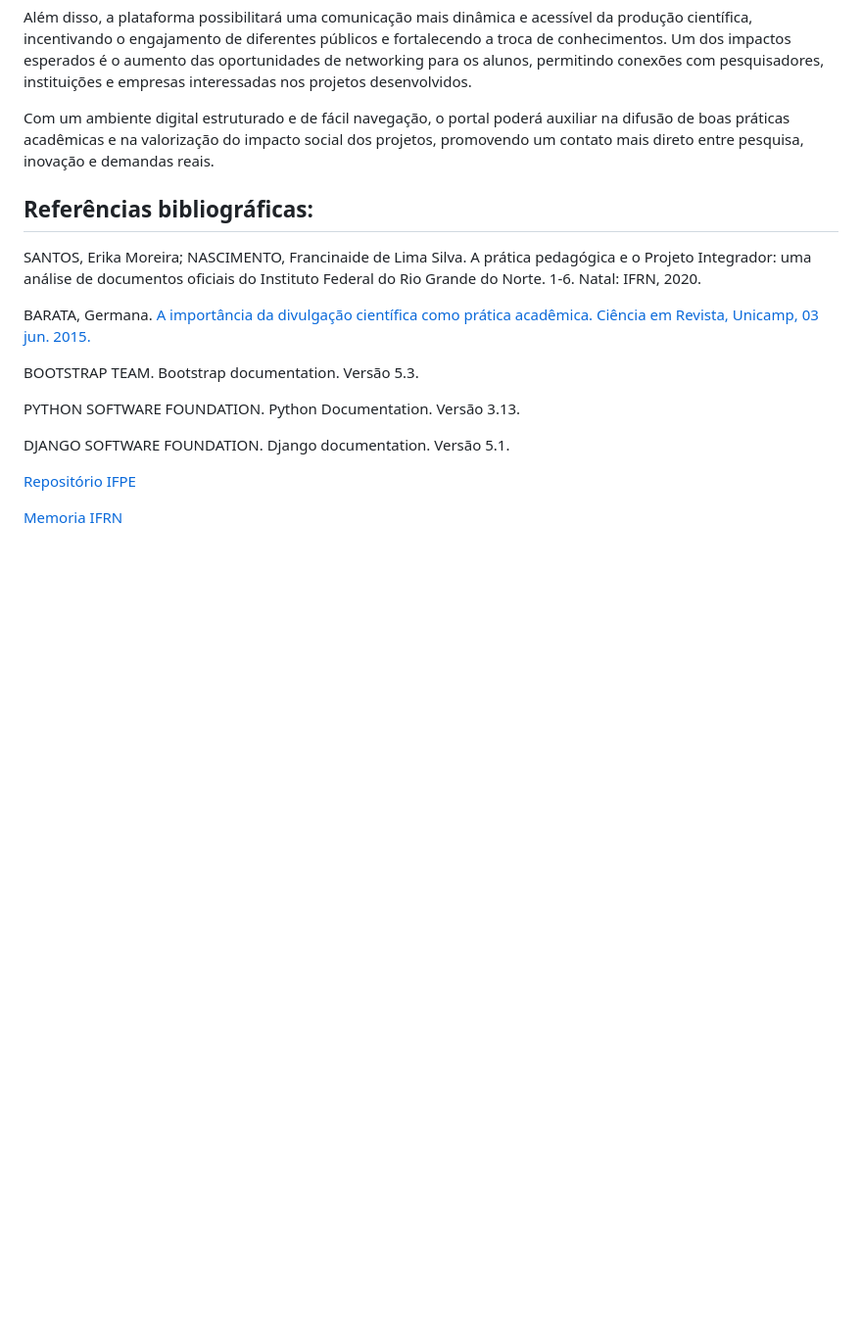
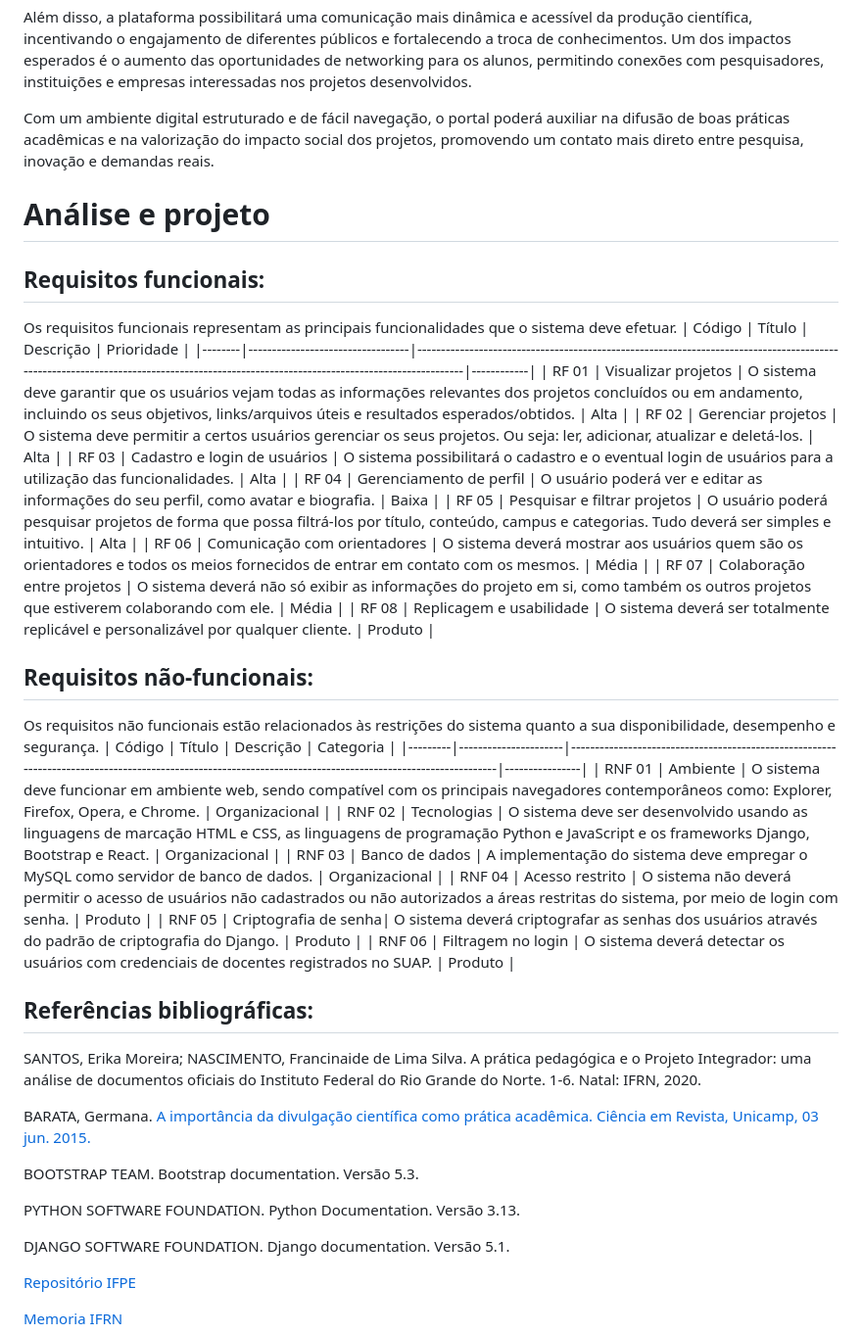
Before and after one commit to WescleyPlinio/repex, a Markdown page: README.md, the part around one of its changes. Shown at 98% size. Rendered like a GitHub page; blank space fills up the shorter version.

Commit message:
Criando tópico de análise e projeto e adicionando levantamento de requisitos

```diff
--- a/README.md
+++ b/README.md
@@ -36,6 +36,34 @@ produção científica, incentivando o engajamento de diferentes públicos e for
 
 Com um ambiente digital estruturado e de fácil navegação, o portal poderá auxiliar na difusão de boas práticas acadêmicas e na valorização do impacto social dos projetos, promovendo um contato mais direto entre pesquisa, inovação e demandas reais.
 
+# Análise e projeto
+
+## Requisitos funcionais:
+Os requisitos funcionais representam as principais funcionalidades que o sistema deve efetuar.
+| Código | Título                          | Descrição                                                                                                                                                                          | Prioridade |
+|--------|----------------------------------|--------------------------------------------------------------------------------------------------------------------------------------------------------------------------------------|------------|
+| RF 01 | Visualizar projetos             | O sistema deve garantir que os usuários vejam todas as informações relevantes dos projetos concluídos ou em andamento, incluindo os seus objetivos, links/arquivos úteis e resultados esperados/obtidos. | Alta       |
+| RF 02 | Gerenciar projetos              | O sistema deve permitir a certos usuários gerenciar os seus projetos. Ou seja: ler, adicionar, atualizar e deletá-los.                                                             | Alta       |
+| RF 03 | Cadastro e login de usuários    | O sistema possibilitará o cadastro e o eventual login de usuários para a utilização das funcionalidades.                                                                            | Alta       |
+| RF 04 | Gerenciamento de perfil         | O usuário poderá ver e editar as informações do seu perfil, como avatar e biografia.                                                                                                | Baixa      |
+| RF 05 | Pesquisar e filtrar projetos    | O usuário poderá pesquisar projetos de forma que possa filtrá-los por título, conteúdo, campus e categorias. Tudo deverá ser simples e intuitivo.                                   | Alta       |
+| RF 06 | Comunicação com orientadores    | O sistema deverá mostrar aos usuários quem são os orientadores e todos os meios fornecidos de entrar em contato com os mesmos.                                                      | Média      |
+| RF 07 | Colaboração entre projetos      | O sistema deverá não só exibir as informações do projeto em si, como também os outros projetos que estiverem colaborando com ele.                                                   | Média      |
+| RF 08 | Replicagem e usabilidade        | O sistema deverá ser totalmente replicável e personalizável por qualquer cliente.                                                                                                   | Produto    |
+
+
+## Requisitos não-funcionais:
+Os requisitos não funcionais estão relacionados às restrições do sistema quanto a sua disponibilidade, desempenho e segurança.
+| Código  | Título               | Descrição                                                                                                                                                  | Categoria      |
+|---------|----------------------|------------------------------------------------------------------------------------------------------------------------------------------------------------|----------------|
+| RNF 01 | Ambiente             | O sistema deve funcionar em ambiente web, sendo compatível com os principais navegadores contemporâneos como: Explorer, Firefox, Opera, e Chrome.         | Organizacional |
+| RNF 02 | Tecnologias          | O sistema deve ser desenvolvido usando as linguagens de marcação HTML e CSS, as linguagens de programação Python e JavaScript e os frameworks Django, Bootstrap e React. | Organizacional |
+| RNF 03 | Banco de dados       | A implementação do sistema deve empregar o MySQL como servidor de banco de dados.                                                                         | Organizacional |
+| RNF 04 | Acesso restrito      | O sistema não deverá permitir o acesso de usuários não cadastrados ou não autorizados a áreas restritas do sistema, por meio de login com senha.         | Produto        |
+| RNF 05 | Criptografia de senha| O sistema deverá criptografar as senhas dos usuários através do padrão de criptografia do Django.                                                         | Produto        |
+| RNF 06 | Filtragem no login   | O sistema deverá detectar os usuários com credenciais de docentes registrados no SUAP.                                                                    | Produto        |
+
+
 ## Referências bibliográficas:
 SANTOS, Erika Moreira; NASCIMENTO, Francinaide de Lima Silva. A prática pedagógica e o Projeto Integrador: uma análise de documentos oficiais do Instituto Federal do Rio Grande do Norte. 1-6. Natal: IFRN, 2020.
 
```
Also changed, not shown: other parts of README.md (+1 -1 lines).
